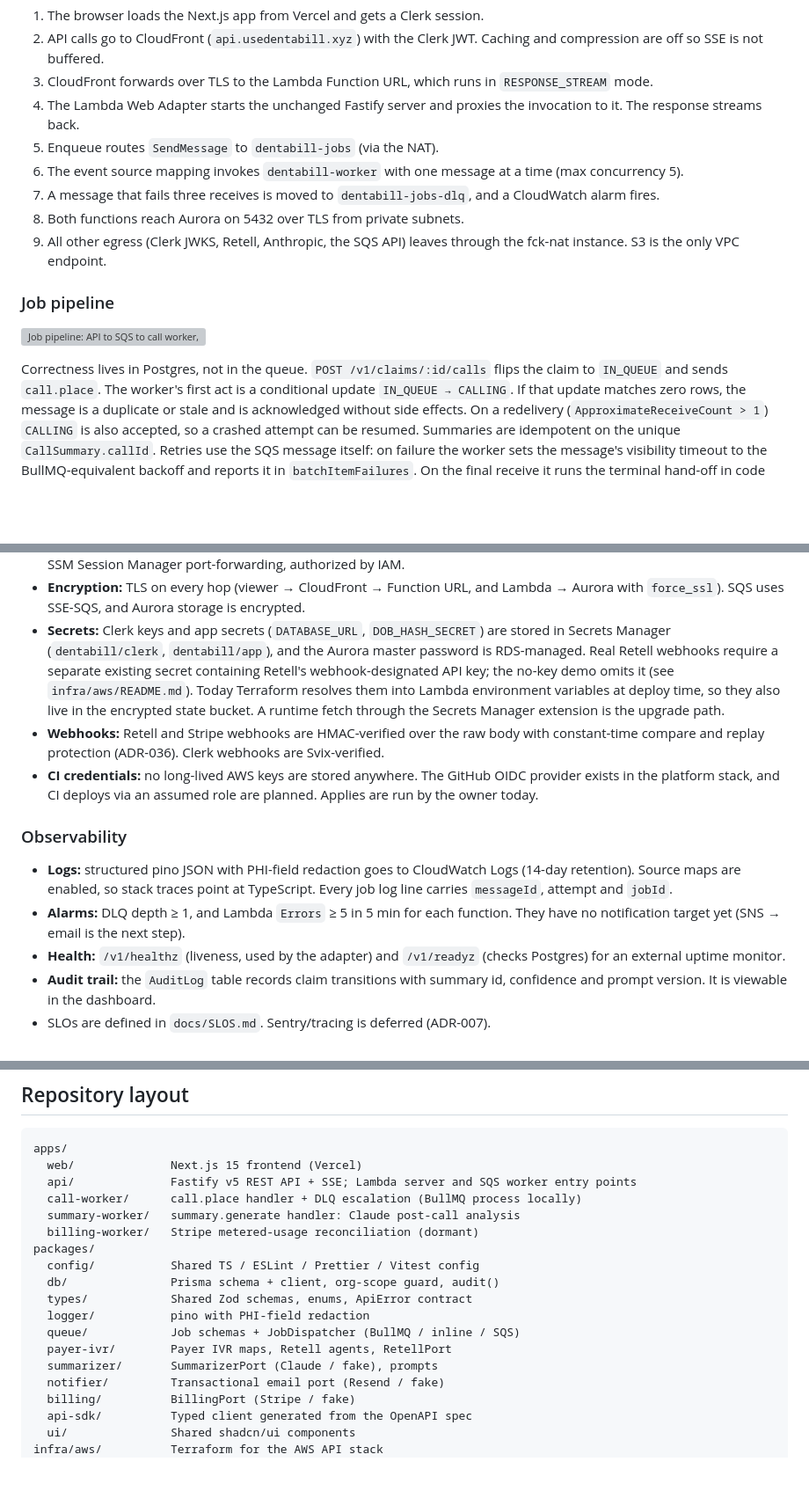
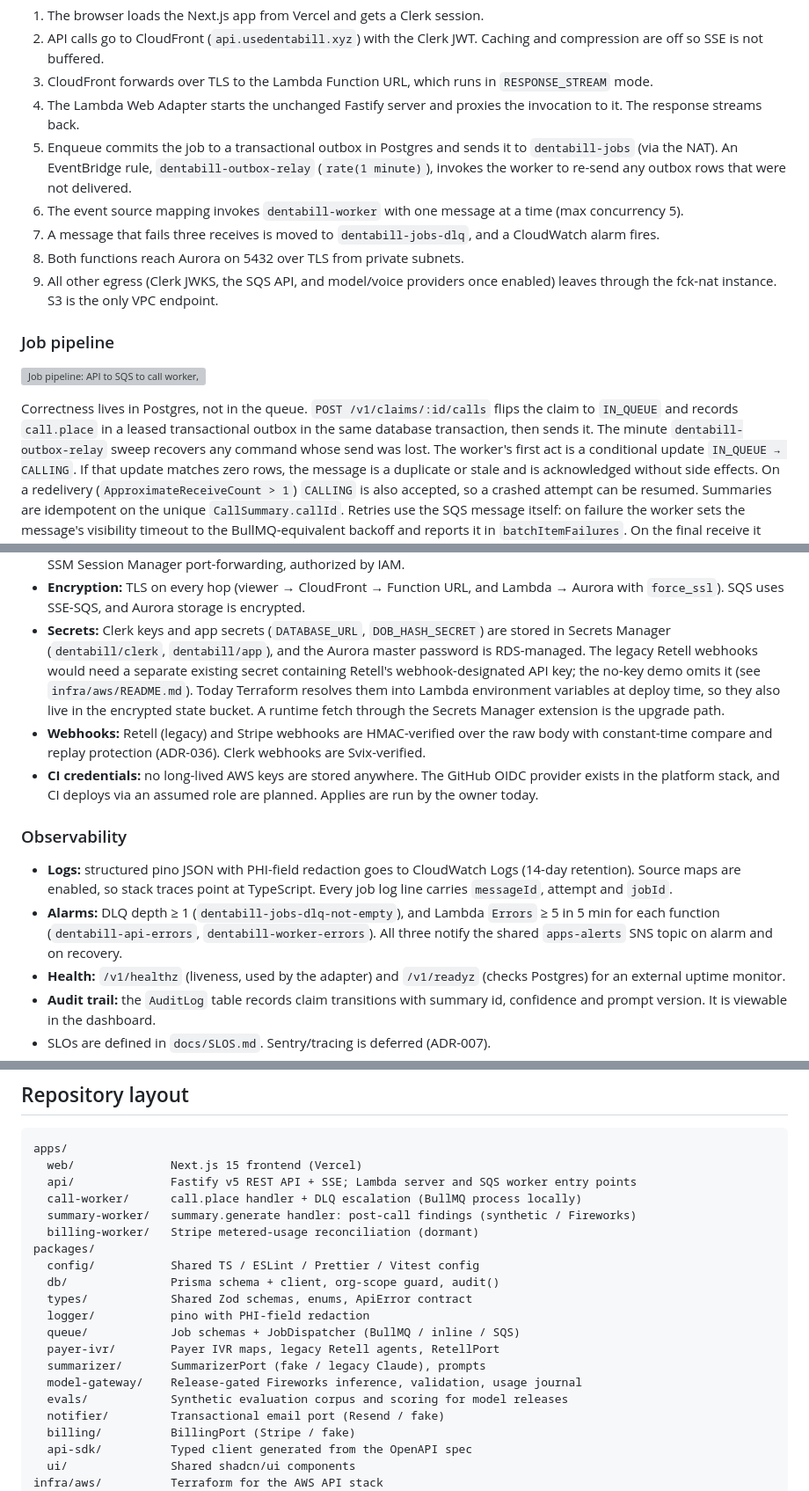
Before and after one commit to yash9657/dentabill, a Markdown page: README.md, 3 parts joined by grey strips. Shown at 88% size. GitHub-like rendering; blank space fills up the shorter version; grey boxes are pictures that could not be loaded.

```diff
--- a/README.md
+++ b/README.md
@@ -73,13 +89,17 @@ provider), shared with a second app, and the **DentaBill** stack in
    `RESPONSE_STREAM` mode.
 4. The Lambda Web Adapter starts the unchanged Fastify server and proxies the
    invocation to it. The response streams back.
-5. Enqueue routes `SendMessage` to `dentabill-jobs` (via the NAT).
+5. Enqueue commits the job to a transactional outbox in Postgres and sends it
+   to `dentabill-jobs` (via the NAT). An EventBridge rule,
+   `dentabill-outbox-relay` (`rate(1 minute)`), invokes the worker to re-send
+   any outbox rows that were not delivered.
 6. The event source mapping invokes `dentabill-worker` with one message at a time
    (max concurrency 5).
 7. A message that fails three receives is moved to `dentabill-jobs-dlq`, and a
    CloudWatch alarm fires.
 8. Both functions reach Aurora on 5432 over TLS from private subnets.
-9. All other egress (Clerk JWKS, Retell, Anthropic, the SQS API) leaves through
+9. All other egress (Clerk JWKS, the SQS API, and model/voice providers once
+   enabled) leaves through
    the fck-nat instance. S3 is the only VPC endpoint.
 
 ### Job pipeline
@@ -87,7 +107,9 @@ provider), shared with a second app, and the **DentaBill** stack in
 ![Job pipeline: API to SQS to call worker, summary fan-out, retries, DLQ, live SSE](docs/architecture/job-pipeline.svg)
 
 Correctness lives in Postgres, not in the queue. `POST /v1/claims/:id/calls`
-flips the claim to `IN_QUEUE` and sends `call.place`. The worker's first act is
+flips the claim to `IN_QUEUE` and records `call.place` in a leased transactional
+outbox in the same database transaction, then sends it. The minute
+`dentabill-outbox-relay` sweep recovers any command whose send was lost. The worker's first act is
 a conditional update `IN_QUEUE → CALLING`. If that update matches zero rows, the
 message is a duplicate or stale and is acknowledged without side effects. On a
 redelivery (`ApproximateReceiveCount > 1`) `CALLING` is also accepted, so a
@@ -150,13 +172,13 @@ messages the code never handled. Details: [`docs/DEPLOY_AWS.md`](docs/DEPLOY_AWS
   encrypted.
 - **Secrets:** Clerk keys and app secrets (`DATABASE_URL`, `DOB_HASH_SECRET`)
   are stored in Secrets Manager (`dentabill/clerk`, `dentabill/app`), and the
-  Aurora master password is RDS-managed. Real Retell webhooks require a separate
-  existing secret containing Retell's webhook-designated API key; the no-key
-  demo omits it (see `infra/aws/README.md`). Today
+  Aurora master password is RDS-managed. The legacy Retell webhooks would need a
+  separate existing secret containing Retell's webhook-designated API key; the
+  no-key demo omits it (see `infra/aws/README.md`). Today
   Terraform resolves them into Lambda environment variables at deploy time, so
   they also live in the encrypted state bucket. A runtime fetch through the
   Secrets Manager extension is the upgrade path.
-- **Webhooks:** Retell and Stripe webhooks are HMAC-verified over the raw body
+- **Webhooks:** Retell (legacy) and Stripe webhooks are HMAC-verified over the raw body
   with constant-time compare and replay protection (ADR-036). Clerk webhooks are
   Svix-verified.
 - **CI credentials:** no long-lived AWS keys are stored anywhere. The GitHub OIDC
@@ -168,8 +190,10 @@ messages the code never handled. Details: [`docs/DEPLOY_AWS.md`](docs/DEPLOY_AWS
 - **Logs:** structured pino JSON with PHI-field redaction goes to CloudWatch Logs
   (14-day retention). Source maps are enabled, so stack traces point at
   TypeScript. Every job log line carries `messageId`, attempt and `jobId`.
-- **Alarms:** DLQ depth ≥ 1, and Lambda `Errors` ≥ 5 in 5 min for each function.
-  They have no notification target yet (SNS → email is the next step).
+- **Alarms:** DLQ depth ≥ 1 (`dentabill-jobs-dlq-not-empty`), and Lambda
+  `Errors` ≥ 5 in 5 min for each function (`dentabill-api-errors`,
+  `dentabill-worker-errors`). All three notify the shared `apps-alerts` SNS
+  topic on alarm and on recovery.
 - **Health:** `/v1/healthz` (liveness, used by the adapter) and `/v1/readyz`
   (checks Postgres) for an external uptime monitor.
 - **Audit trail:** the `AuditLog` table records claim transitions with summary id,
@@ -266,7 +290,7 @@ apps/
   web/              Next.js 15 frontend (Vercel)
   api/              Fastify v5 REST API + SSE; Lambda server and SQS worker entry points
   call-worker/      call.place handler + DLQ escalation (BullMQ process locally)
-  summary-worker/   summary.generate handler: Claude post-call analysis
+  summary-worker/   summary.generate handler: post-call findings (synthetic / Fireworks)
   billing-worker/   Stripe metered-usage reconciliation (dormant)
 packages/
   config/           Shared TS / ESLint / Prettier / Vitest config
@@ -274,8 +298,10 @@ packages/
   types/            Shared Zod schemas, enums, ApiError contract
   logger/           pino with PHI-field redaction
   queue/            Job schemas + JobDispatcher (BullMQ / inline / SQS)
-  payer-ivr/        Payer IVR maps, Retell agents, RetellPort
-  summarizer/       SummarizerPort (Claude / fake), prompts
+  payer-ivr/        Payer IVR maps, legacy Retell agents, RetellPort
+  summarizer/       SummarizerPort (fake / legacy Claude), prompts
+  model-gateway/    Release-gated Fireworks inference, validation, usage journal
+  evals/            Synthetic evaluation corpus and scoring for model releases
   notifier/         Transactional email port (Resend / fake)
   billing/          BillingPort (Stripe / fake)
   api-sdk/          Typed client generated from the OpenAPI spec
```
Also changed, not shown: other parts of README.md (+38 -22 lines).
